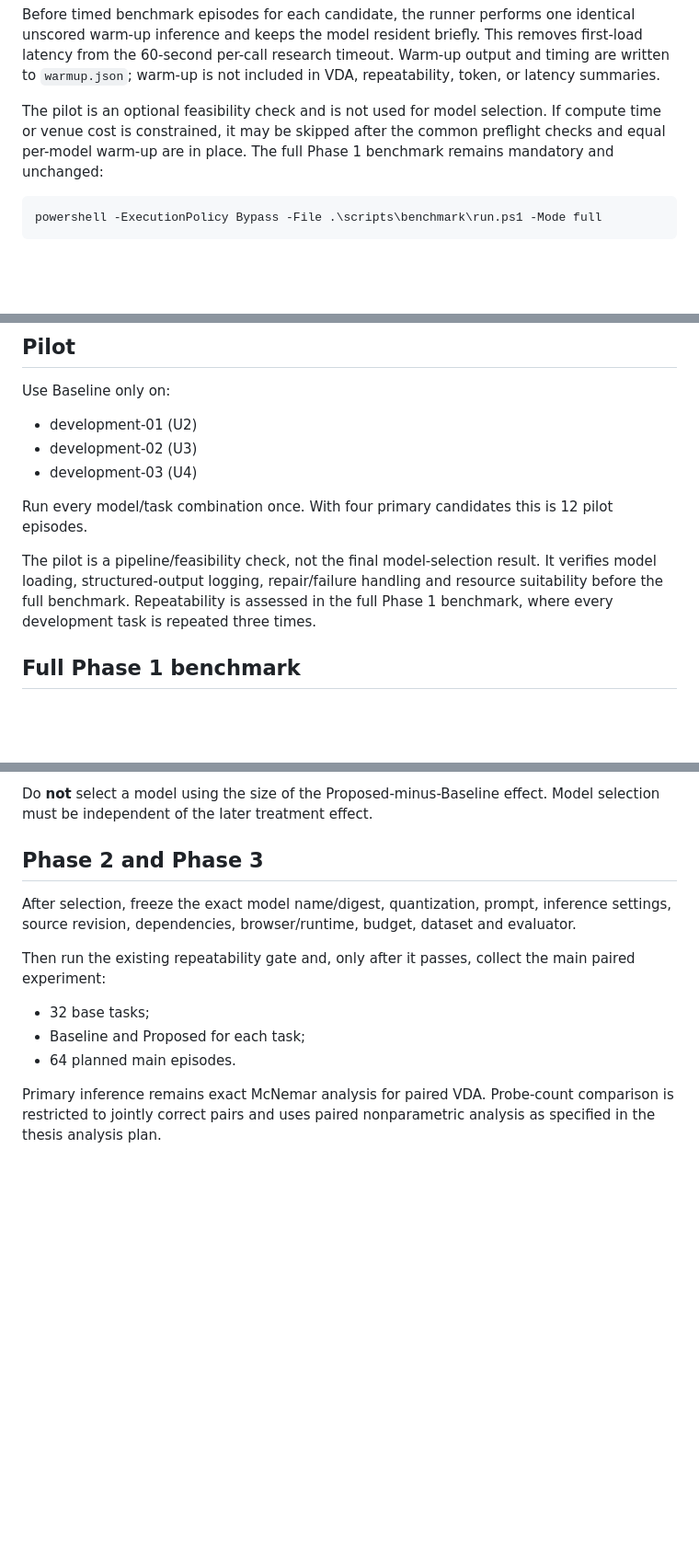
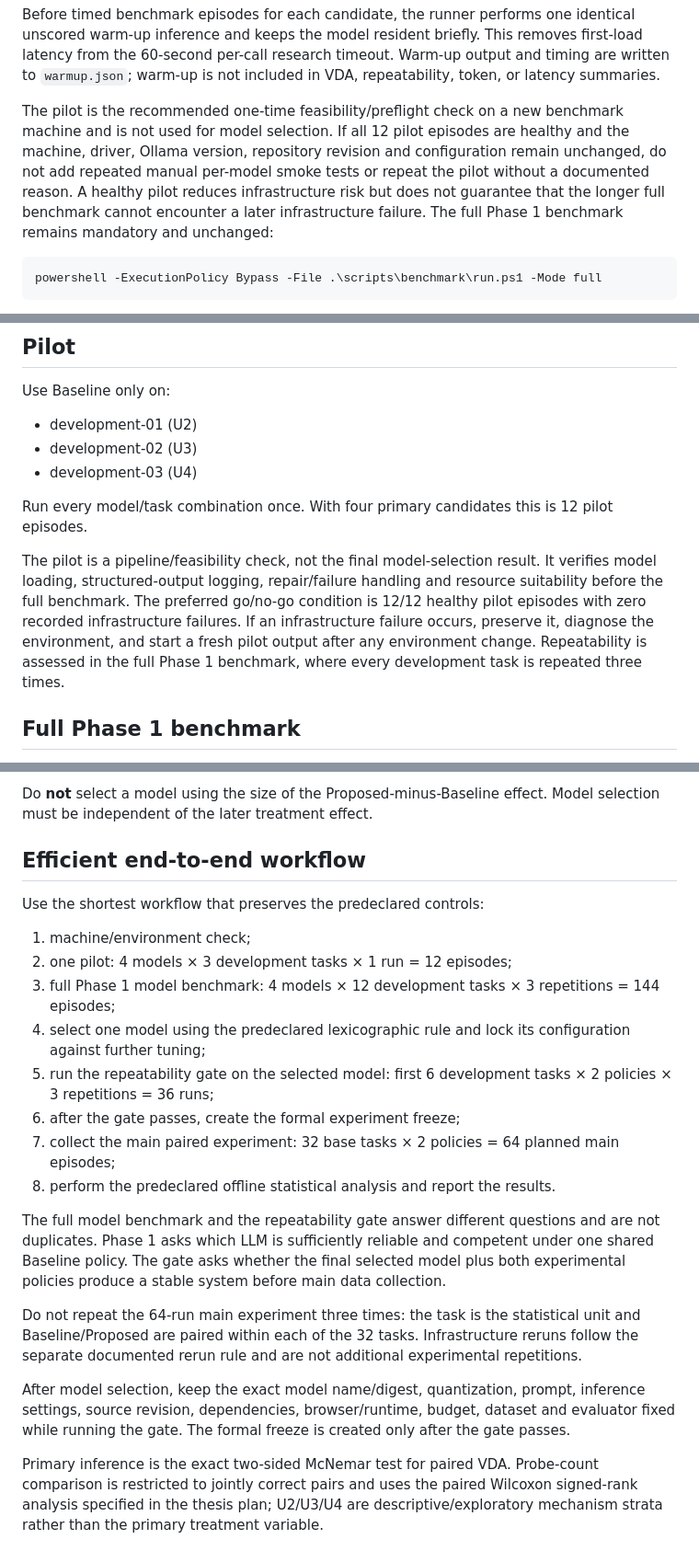
Before and after one commit to WincentCP/cua-constraint-agent, a Markdown page: docs/LLM-BENCHMARK.md, 3 parts joined by grey strips. Shown at 92% size. Drawn GitHub-style; blank space fills up the shorter version.

Commit message:
Document streamlined benchmark-to-main workflow

````diff
--- a/docs/LLM-BENCHMARK.md
+++ b/docs/LLM-BENCHMARK.md
@@ -27,7 +27,7 @@ The runner performs build/tests/validation, captures the machine environment and
 
 Before timed benchmark episodes for each candidate, the runner performs one identical unscored warm-up inference and keeps the model resident briefly. This removes first-load latency from the 60-second per-call research timeout. Warm-up output and timing are written to `warmup.json`; warm-up is not included in VDA, repeatability, token, or latency summaries.
 
-The pilot is an optional feasibility check and is not used for model selection. If compute time or venue cost is constrained, it may be skipped after the common preflight checks and equal per-model warm-up are in place. The full Phase 1 benchmark remains mandatory and unchanged:
+The pilot is the recommended one-time feasibility/preflight check on a new benchmark machine and is not used for model selection. If all 12 pilot episodes are healthy and the machine, driver, Ollama version, repository revision and configuration remain unchanged, do not add repeated manual per-model smoke tests or repeat the pilot without a documented reason. A healthy pilot reduces infrastructure risk but does not guarantee that the longer full benchmark cannot encounter a later infrastructure failure. The full Phase 1 benchmark remains mandatory and unchanged:
 
 ```powershell
 powershell -ExecutionPolicy Bypass -File .\scripts\benchmark\run.ps1 -Mode full
@@ -45,7 +45,7 @@ Use Baseline only on:
 
 Run every model/task combination once. With four primary candidates this is 12 pilot episodes.
 
-The pilot is a pipeline/feasibility check, not the final model-selection result. It verifies model loading, structured-output logging, repair/failure handling and resource suitability before the full benchmark. Repeatability is assessed in the full Phase 1 benchmark, where every development task is repeated three times.
+The pilot is a pipeline/feasibility check, not the final model-selection result. It verifies model loading, structured-output logging, repair/failure handling and resource suitability before the full benchmark. The preferred go/no-go condition is 12/12 healthy pilot episodes with zero recorded infrastructure failures. If an infrastructure failure occurs, preserve it, diagnose the environment, and start a fresh pilot output after any environment change. Repeatability is assessed in the full Phase 1 benchmark, where every development task is repeated three times.
 
 ## Full Phase 1 benchmark
 
@@ -103,14 +103,23 @@ Use a gated/lexicographic rule rather than a post-hoc weighted score:
 
 Do **not** select a model using the size of the Proposed-minus-Baseline effect. Model selection must be independent of the later treatment effect.
 
-## Phase 2 and Phase 3
+## Efficient end-to-end workflow
 
-After selection, freeze the exact model name/digest, quantization, prompt, inference settings, source revision, dependencies, browser/runtime, budget, dataset and evaluator.
+Use the shortest workflow that preserves the predeclared controls:
 
-Then run the existing repeatability gate and, only after it passes, collect the main paired experiment:
+1. machine/environment check;
+2. one pilot: 4 models × 3 development tasks × 1 run = 12 episodes;
+3. full Phase 1 model benchmark: 4 models × 12 development tasks × 3 repetitions = 144 episodes;
+4. select one model using the predeclared lexicographic rule and lock its configuration against further tuning;
+5. run the repeatability gate on the selected model: first 6 development tasks × 2 policies × 3 repetitions = 36 runs;
+6. after the gate passes, create the formal experiment freeze;
+7. collect the main paired experiment: 32 base tasks × 2 policies = 64 planned main episodes;
+8. perform the predeclared offline statistical analysis and report the results.
 
-- 32 base tasks;
-- Baseline and Proposed for each task;
-- 64 planned main episodes.
+The full model benchmark and the repeatability gate answer different questions and are not duplicates. Phase 1 asks which LLM is sufficiently reliable and competent under one shared Baseline policy. The gate asks whether the final selected model plus both experimental policies produce a stable system before main data collection.
 
-Primary inference remains exact McNemar analysis for paired VDA. Probe-count comparison is restricted to jointly correct pairs and uses paired nonparametric analysis as specified in the thesis analysis plan.
+Do not repeat the 64-run main experiment three times: the task is the statistical unit and Baseline/Proposed are paired within each of the 32 tasks. Infrastructure reruns follow the separate documented rerun rule and are not additional experimental repetitions.
+
+After model selection, keep the exact model name/digest, quantization, prompt, inference settings, source revision, dependencies, browser/runtime, budget, dataset and evaluator fixed while running the gate. The formal freeze is created only after the gate passes.
+
+Primary inference is the exact two-sided McNemar test for paired VDA. Probe-count comparison is restricted to jointly correct pairs and uses the paired Wilcoxon signed-rank analysis specified in the thesis plan; U2/U3/U4 are descriptive/exploratory mechanism strata rather than the primary treatment variable.
````
